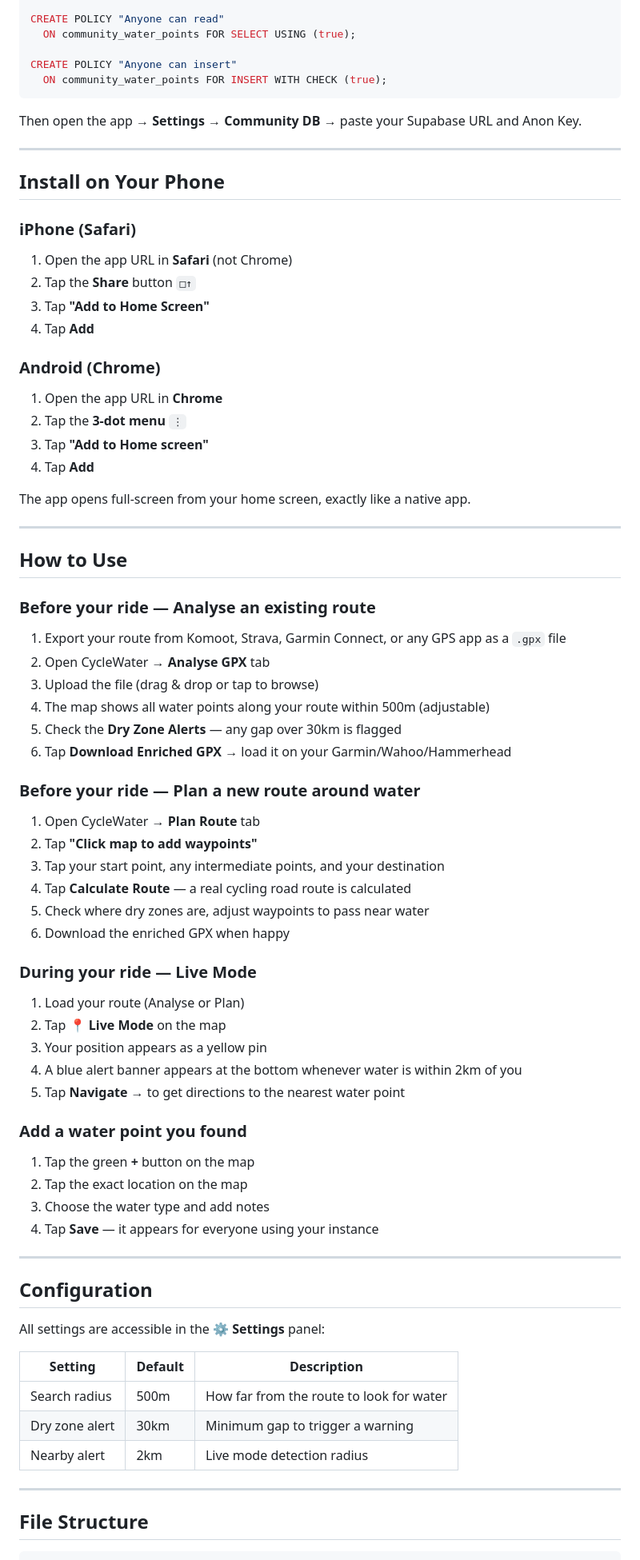
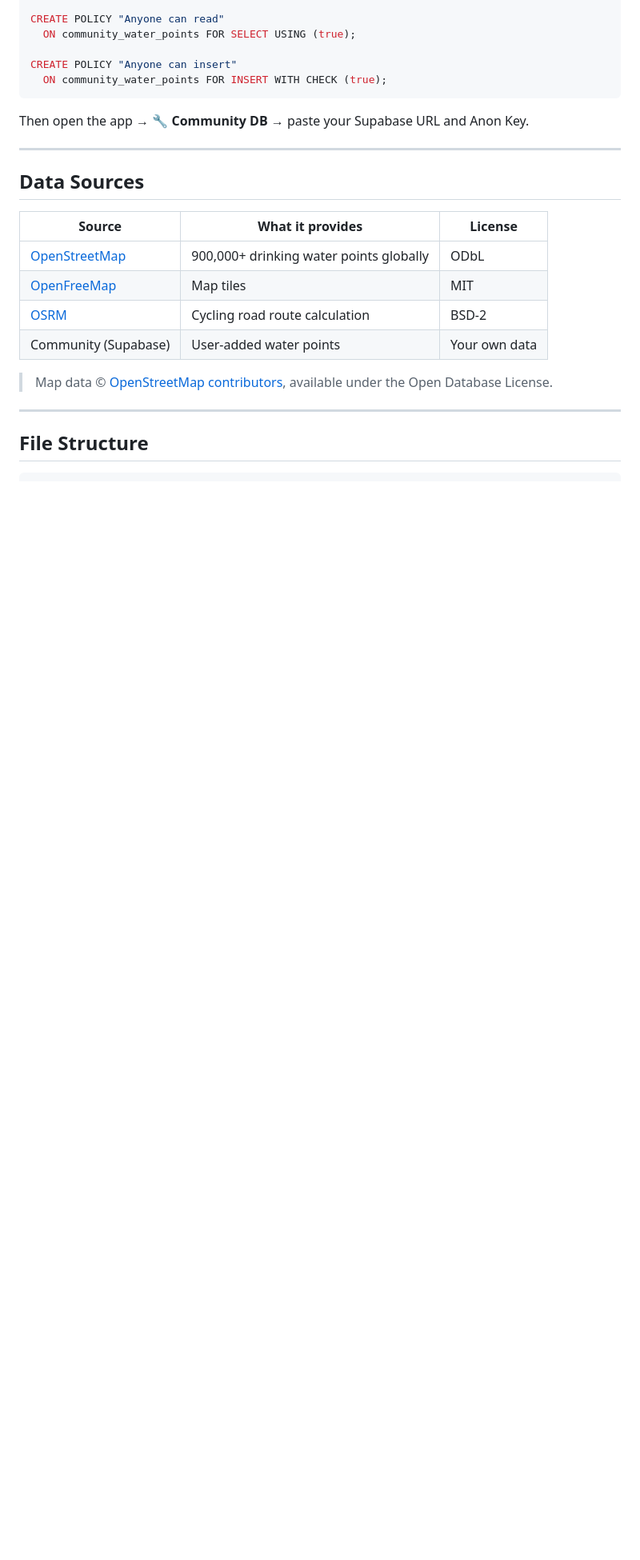
Before and after one commit to aitormaa/cyclewater, a Markdown page: README.md, the part around one of its changes. Shown at 80% size. Drawn GitHub-style; blank space fills up the shorter version.

````diff
--- a/README.md
+++ b/README.md
@@ -111,70 +141,20 @@ CREATE POLICY "Anyone can insert"
   ON community_water_points FOR INSERT WITH CHECK (true);
 ```
 
-Then open the app → **Settings → Community DB** → paste your Supabase URL and Anon Key.
+Then open the app → **🔧 Community DB** → paste your Supabase URL and Anon Key.
 
 ---
 
-## Install on Your Phone
+## Data Sources
 
-### iPhone (Safari)
-1. Open the app URL in **Safari** (not Chrome)
-2. Tap the **Share** button `□↑`
-3. Tap **"Add to Home Screen"**
-4. Tap **Add**
+| Source | What it provides | License |
+|---|---|---|
+| [OpenStreetMap](https://www.openstreetmap.org) | 900,000+ drinking water points globally | ODbL |
+| [OpenFreeMap](https://openfreemap.org) | Map tiles | MIT |
+| [OSRM](https://project-osrm.org) | Cycling road route calculation | BSD-2 |
+| Community (Supabase) | User-added water points | Your own data |
 
-### Android (Chrome)
-1. Open the app URL in **Chrome**
-2. Tap the **3-dot menu** `⋮`
-3. Tap **"Add to Home screen"**
-4. Tap **Add**
-
-The app opens full-screen from your home screen, exactly like a native app.
-
----
-
-## How to Use
-
-### Before your ride — Analyse an existing route
-1. Export your route from Komoot, Strava, Garmin Connect, or any GPS app as a `.gpx` file
-2. Open CycleWater → **Analyse GPX** tab
-3. Upload the file (drag & drop or tap to browse)
-4. The map shows all water points along your route within 500m (adjustable)
-5. Check the **Dry Zone Alerts** — any gap over 30km is flagged
-6. Tap **Download Enriched GPX** → load it on your Garmin/Wahoo/Hammerhead
-
-### Before your ride — Plan a new route around water
-1. Open CycleWater → **Plan Route** tab
-2. Tap **"Click map to add waypoints"**
-3. Tap your start point, any intermediate points, and your destination
-4. Tap **Calculate Route** — a real cycling road route is calculated
-5. Check where dry zones are, adjust waypoints to pass near water
-6. Download the enriched GPX when happy
-
-### During your ride — Live Mode
-1. Load your route (Analyse or Plan)
-2. Tap **📍 Live Mode** on the map
-3. Your position appears as a yellow pin
-4. A blue alert banner appears at the bottom whenever water is within 2km of you
-5. Tap **Navigate →** to get directions to the nearest water point
-
-### Add a water point you found
-1. Tap the green **+** button on the map
-2. Tap the exact location on the map
-3. Choose the water type and add notes
-4. Tap **Save** — it appears for everyone using your instance
-
----
-
-## Configuration
-
-All settings are accessible in the **⚙️ Settings** panel:
-
-| Setting | Default | Description |
-|---|---|---|
-| Search radius | 500m | How far from the route to look for water |
-| Dry zone alert | 30km | Minimum gap to trigger a warning |
-| Nearby alert | 2km | Live mode detection radius |
+> Map data © [OpenStreetMap contributors](https://www.openstreetmap.org/copyright), available under the Open Database License.
 
 ---
 
````
Also changed, not shown: other parts of README.md (+73 -57 lines).
